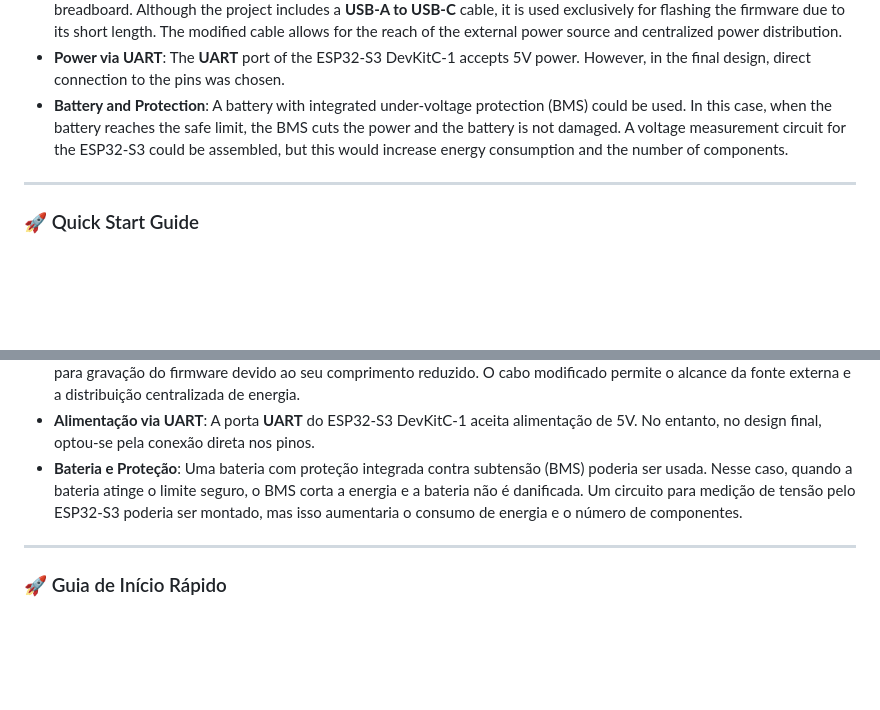
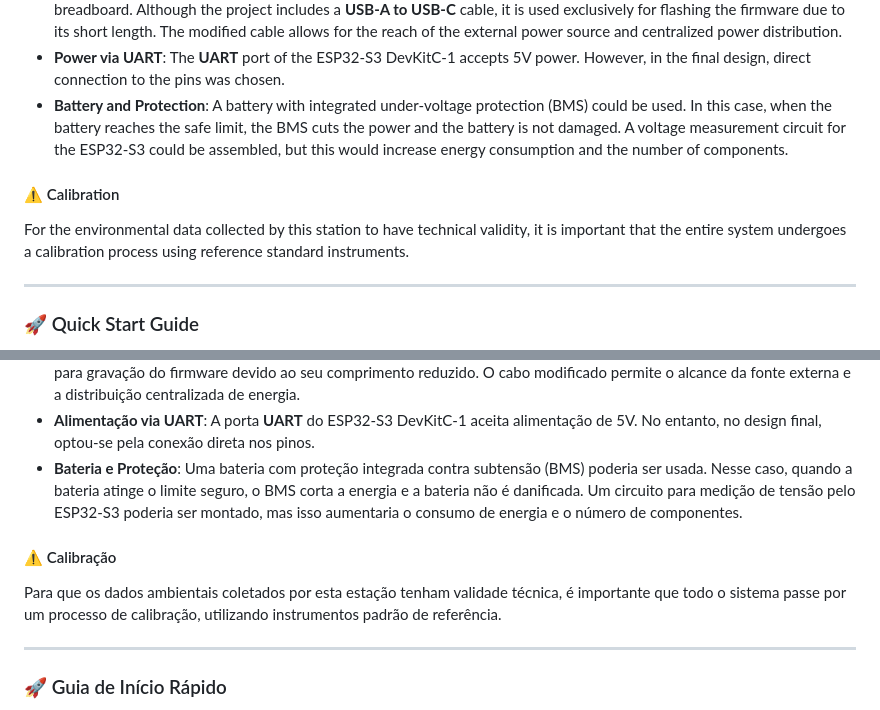
Before and after one commit to morustree/Field-Station-ESP32-S3, a Markdown page: README.md, 2 parts joined by grey strips. Rendered like a GitHub page; blank space fills up the shorter version.

```diff
--- a/README.md
+++ b/README.md
@@ -84,6 +84,11 @@ The system is powered by an external switching power supply of +5V DC / 1A.
 *   **Physical Connection**: A USB-A cable was modified (cut end with exposed wires) to inject power directly into the breadboard. Although the project includes a **USB-A to USB-C** cable, it is used exclusively for flashing the firmware due to its short length. The modified cable allows for the reach of the external power source and centralized power distribution.
 *   **Power via UART**: The **UART** port of the ESP32-S3 DevKitC-1 accepts 5V power. However, in the final design, direct connection to the pins was chosen.
 *   **Battery and Protection**: A battery with integrated under-voltage protection (BMS) could be used. In this case, when the battery reaches the safe limit, the BMS cuts the power and the battery is not damaged. A voltage measurement circuit for the ESP32-S3 could be assembled, but this would increase energy consumption and the number of components.
+
+
+#### ⚠️ Calibration
+
+For the environmental data collected by this station to have technical validity, it is important that the entire system undergoes a calibration process using reference standard instruments.
 
 ---
 
@@ -260,6 +265,10 @@ O sistema é alimentado por uma fonte externa chaveada de +5V DC / 1A.
 *   **Alimentação via UART**: A porta **UART** do ESP32-S3 DevKitC-1 aceita alimentação de 5V. No entanto, no design final, optou-se pela conexão direta nos pinos.
 *   **Bateria e Proteção**: Uma bateria com proteção integrada contra subtensão (BMS) poderia ser usada. Nesse caso, quando a bateria atinge o limite seguro, o BMS corta a energia e a bateria não é danificada. Um circuito para medição de tensão pelo ESP32-S3 poderia ser montado, mas isso aumentaria o consumo de energia e o número de componentes.
 
+#### ⚠️ Calibração
+
+Para que os dados ambientais coletados por esta estação tenham validade técnica, é importante que todo o sistema passe por um processo de calibração, utilizando instrumentos padrão de referência.
+
 ---
 
 ### 🚀 Guia de Início Rápido
```
